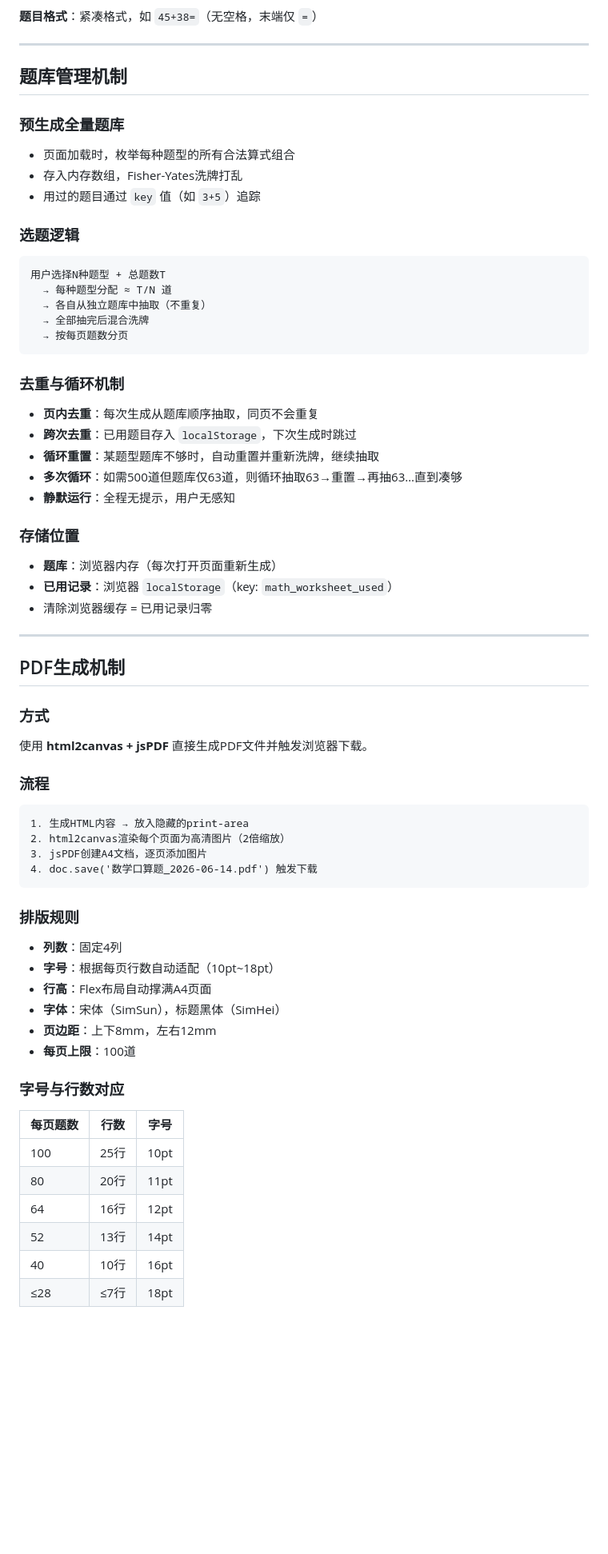
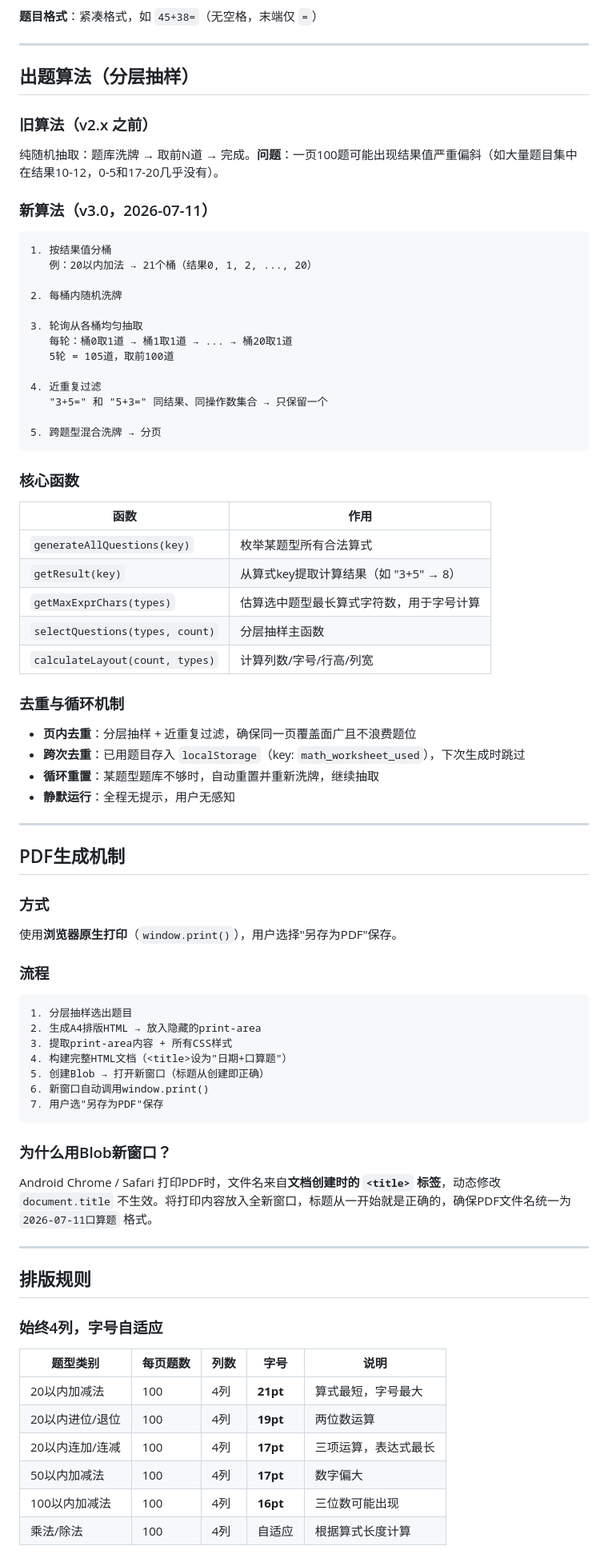
Before and after one commit to xiaosong746-png/math-worksheet, a Markdown page: 开发文档.md, the part around one of its changes. Shown at 80% size. GitHub-like rendering; blank space fills up the shorter version.

````diff
--- a/开发文档.md
+++ b/开发文档.md
@@ -70,64 +70,83 @@ math-worksheet/
 
 ---
 
-## 题库管理机制
+## 出题算法（分层抽样）
 
-### 预生成全量题库
-- 页面加载时，枚举每种题型的所有合法算式组合
-- 存入内存数组，Fisher-Yates洗牌打乱
-- 用过的题目通过 `key` 值（如 `3+5`）追踪
+### 旧算法（v2.x 之前）
 
-### 选题逻辑
+纯随机抽取：题库洗牌 → 取前N道 → 完成。**问题**：一页100题可能出现结果值严重偏斜（如大量题目集中在结果10-12，0-5和17-20几乎没有）。
+
+### 新算法（v3.0，2026-07-11）
+
 ```
-用户选择N种题型 + 总题数T
-  → 每种题型分配 ≈ T/N 道
-  → 各自从独立题库中抽取（不重复）
-  → 全部抽完后混合洗牌
-  → 按每页题数分页
+1. 按结果值分桶
+   例：20以内加法 → 21个桶（结果0, 1, 2, ..., 20）
+
+2. 每桶内随机洗牌
+
+3. 轮询从各桶均匀抽取
+   每轮：桶0取1道 → 桶1取1道 → ... → 桶20取1道
+   5轮 = 105道，取前100道
+
+4. 近重复过滤
+   "3+5=" 和 "5+3=" 同结果、同操作数集合 → 只保留一个
+
+5. 跨题型混合洗牌 → 分页
 ```
 
+### 核心函数
+
+| 函数 | 作用 |
+|------|------|
+| `generateAllQuestions(key)` | 枚举某题型所有合法算式 |
+| `getResult(key)` | 从算式key提取计算结果（如 "3+5" → 8） |
+| `getMaxExprChars(types)` | 估算选中题型最长算式字符数，用于字号计算 |
+| `selectQuestions(types, count)` | 分层抽样主函数 |
+| `calculateLayout(count, types)` | 计算列数/字号/行高/列宽 |
+
 ### 去重与循环机制
-- **页内去重**：每次生成从题库顺序抽取，同页不会重复
-- **跨次去重**：已用题目存入 `localStorage`，下次生成时跳过
+
+- **页内去重**：分层抽样 + 近重复过滤，确保同一页覆盖面广且不浪费题位
+- **跨次去重**：已用题目存入 `localStorage`（key: `math_worksheet_used`），下次生成时跳过
 - **循环重置**：某题型题库不够时，自动重置并重新洗牌，继续抽取
-- **多次循环**：如需500道但题库仅63道，则循环抽取63→重置→再抽63…直到凑够
 - **静默运行**：全程无提示，用户无感知
-
-### 存储位置
-- **题库**：浏览器内存（每次打开页面重新生成）
-- **已用记录**：浏览器 `localStorage`（key: `math_worksheet_used`）
-- 清除浏览器缓存 = 已用记录归零
 
 ---
 
 ## PDF生成机制
 
 ### 方式
-使用 **html2canvas + jsPDF** 直接生成PDF文件并触发浏览器下载。
+
+使用**浏览器原生打印**（`window.print()`），用户选择"另存为PDF"保存。
 
 ### 流程
+
 ```
-1. 生成HTML内容 → 放入隐藏的print-area
-2. html2canvas渲染每个页面为高清图片（2倍缩放）
-3. jsPDF创建A4文档，逐页添加图片
-4. doc.save('数学口算题_2026-06-14.pdf') 触发下载
+1. 分层抽样选出题目
+2. 生成A4排版HTML → 放入隐藏的print-area
+3. 提取print-area内容 + 所有CSS样式
+4. 构建完整HTML文档（<title>设为"日期+口算题"）
+5. 创建Blob → 打开新窗口（标题从创建即正确）
+6. 新窗口自动调用window.print()
+7. 用户选"另存为PDF"保存
 ```
 
-### 排版规则
-- **列数**：固定4列
-- **字号**：根据每页行数自动适配（10pt~18pt）
-- **行高**：Flex布局自动撑满A4页面
-- **字体**：宋体（SimSun），标题黑体（SimHei）
-- **页边距**：上下8mm，左右12mm
-- **每页上限**：100道
+### 为什么用Blob新窗口？
 
-### 字号与行数对应
+Android Chrome / Safari 打印PDF时，文件名来自**文档创建时的 `<title>` 标签**，动态修改 `document.title` 不生效。将打印内容放入全新窗口，标题从一开始就是正确的，确保PDF文件名统一为 `2026-07-11口算题` 格式。
 
-| 每页题数 | 行数 | 字号 |
-|----------|------|------|
-| 100 | 25行 | 10pt |
-| 80 | 20行 | 11pt |
-| 64 | 16行 | 12pt |
-| 52 | 13行 | 14pt |
-| 40 | 10行 | 16pt |
-| ≤28 | ≤7行 | 18pt |
+---
+
+## 排版规则
+
+### 始终4列，字号自适应
+
+| 题型类别 | 每页题数 | 列数 | 字号 | 说明 |
+|----------|----------|------|------|------|
+| 20以内加减法 | 100 | 4列 | **21pt** | 算式最短，字号最大 |
+| 20以内进位/退位 | 100 | 4列 | **19pt** | 两位数运算 |
+| 20以内连加/连减 | 100 | 4列 | **17pt** | 三项运算，表达式最长 |
+| 50以内加减法 | 100 | 4列 | **17pt** | 数字偏大 |
+| 100以内加减法 | 100 | 4列 | **16pt** | 三位数可能出现 |
+| 乘法/除法 | 100 | 4列 | 自适应 | 根据算式长度计算 |
+
````
Also changed, not shown: other parts of 开发文档.md (+69 -34 lines).
